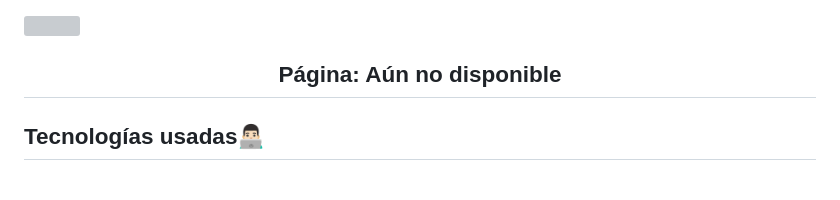
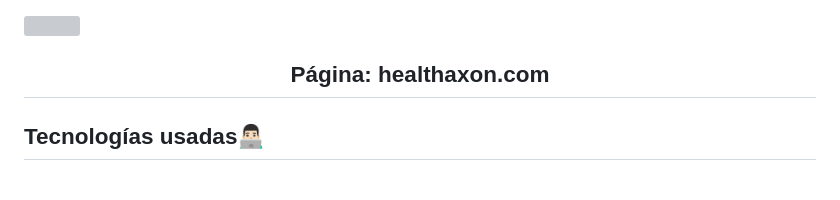
Before and after one commit to pabloWIB/ESTATICA-79-healthaxon, a Markdown page: README.md, the part around the change. GitHub-like rendering; grey boxes are pictures that could not be loaded.

```diff
--- a/README.md
+++ b/README.md
@@ -1,6 +1,6 @@
 <img src="IMG/102shots_so.jpeg" alt="">
 
-<h2 align="center">Página: <a href=""></a><span>Aún no disponible</span></h2>
+<h2 align="center">Página: <a href="https://healthaxon.surge.sh/"></a><span>healthaxon.com</span></h2>
 
 <h2 >Tecnologías usadas👨🏻‍💻</h2>
 <br>
```
